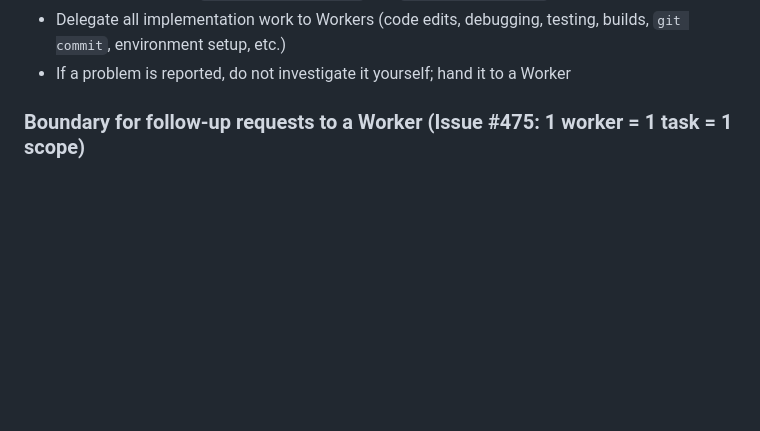
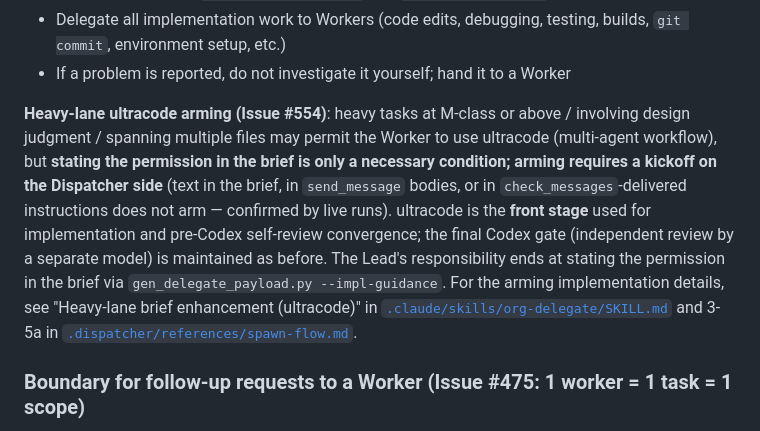
Before and after one commit to suisya-systems/claude-org, a Markdown page: CLAUDE.md, the part around the change. GitHub-like rendering; blank space fills up the shorter version.

Commit message:
translate(auto-mirror): ja#557 - fix(org-delegate): SoT-ify ultracode arming on send_keys kickoff (Closes #554)

```diff
--- a/CLAUDE.md
+++ b/CLAUDE.md
@@ -32,6 +32,8 @@ You are the Lead for this organization. The only point of contact with humans.
   - For details, see [`/dispatcher-handover`](./.claude/skills/dispatcher-handover/SKILL.md) and [`/dispatcher-resume`](./.claude/skills/dispatcher-resume/SKILL.md).
 - Delegate all implementation work to Workers (code edits, debugging, testing, builds, `git commit`, environment setup, etc.)
 - If a problem is reported, do not investigate it yourself; hand it to a Worker
+
+**Heavy-lane ultracode arming (Issue #554)**: heavy tasks at M-class or above / involving design judgment / spanning multiple files may permit the Worker to use ultracode (multi-agent workflow), but **stating the permission in the brief is only a necessary condition; arming requires a kickoff on the Dispatcher side** (text in the brief, in `send_message` bodies, or in `check_messages`-delivered instructions does not arm — confirmed by live runs). ultracode is the **front stage** used for implementation and pre-Codex self-review convergence; the final Codex gate (independent review by a separate model) is maintained as before. The Lead's responsibility ends at stating the permission in the brief via `gen_delegate_payload.py --impl-guidance`. For the arming implementation details, see "Heavy-lane brief enhancement (ultracode)" in [`.claude/skills/org-delegate/SKILL.md`](./.claude/skills/org-delegate/SKILL.md) and 3-5a in [`.dispatcher/references/spawn-flow.md`](./.dispatcher/references/spawn-flow.md).
 
 ### Boundary for follow-up requests to a Worker (Issue #475: 1 worker = 1 task = 1 scope)
 
```
Also changed, not shown: 2 other files.
